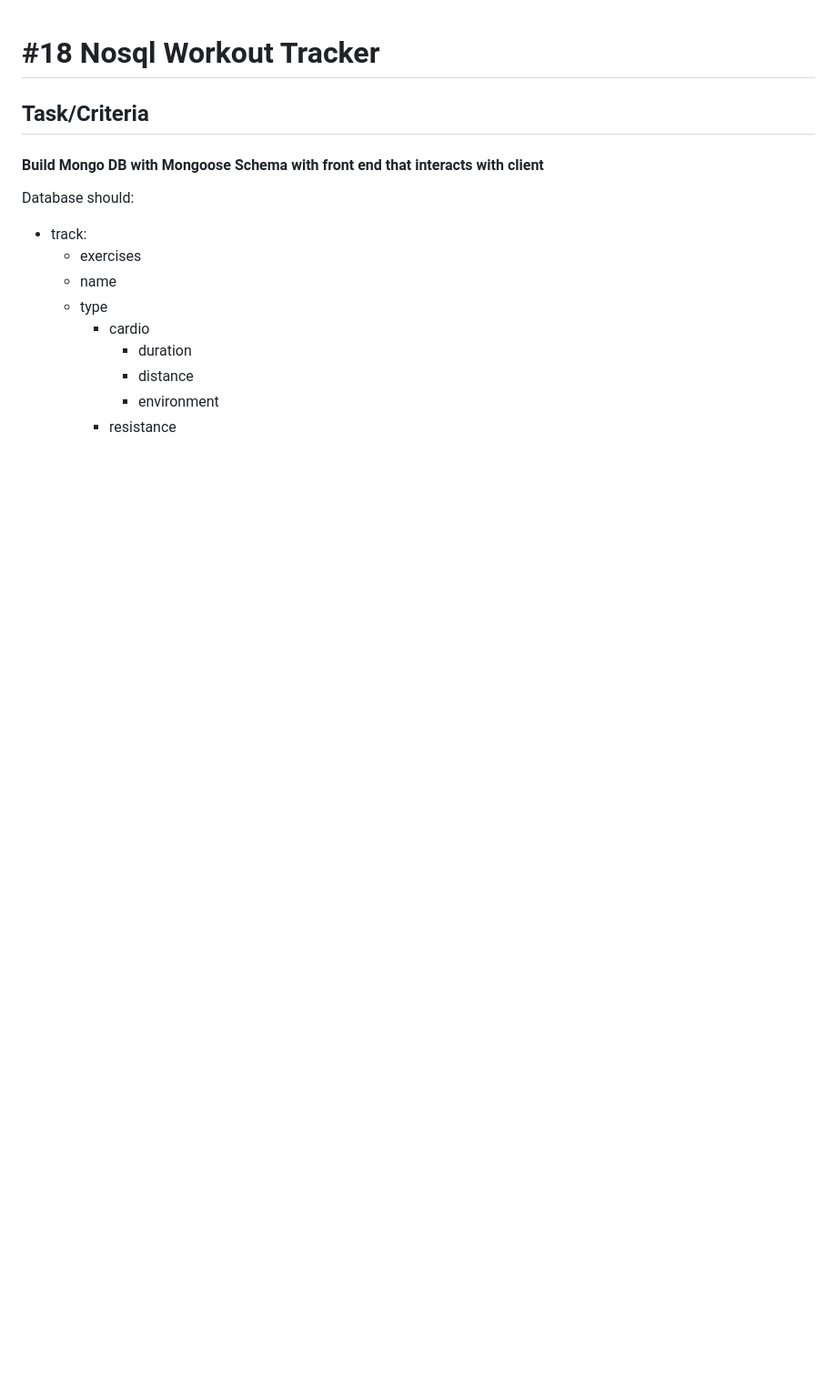
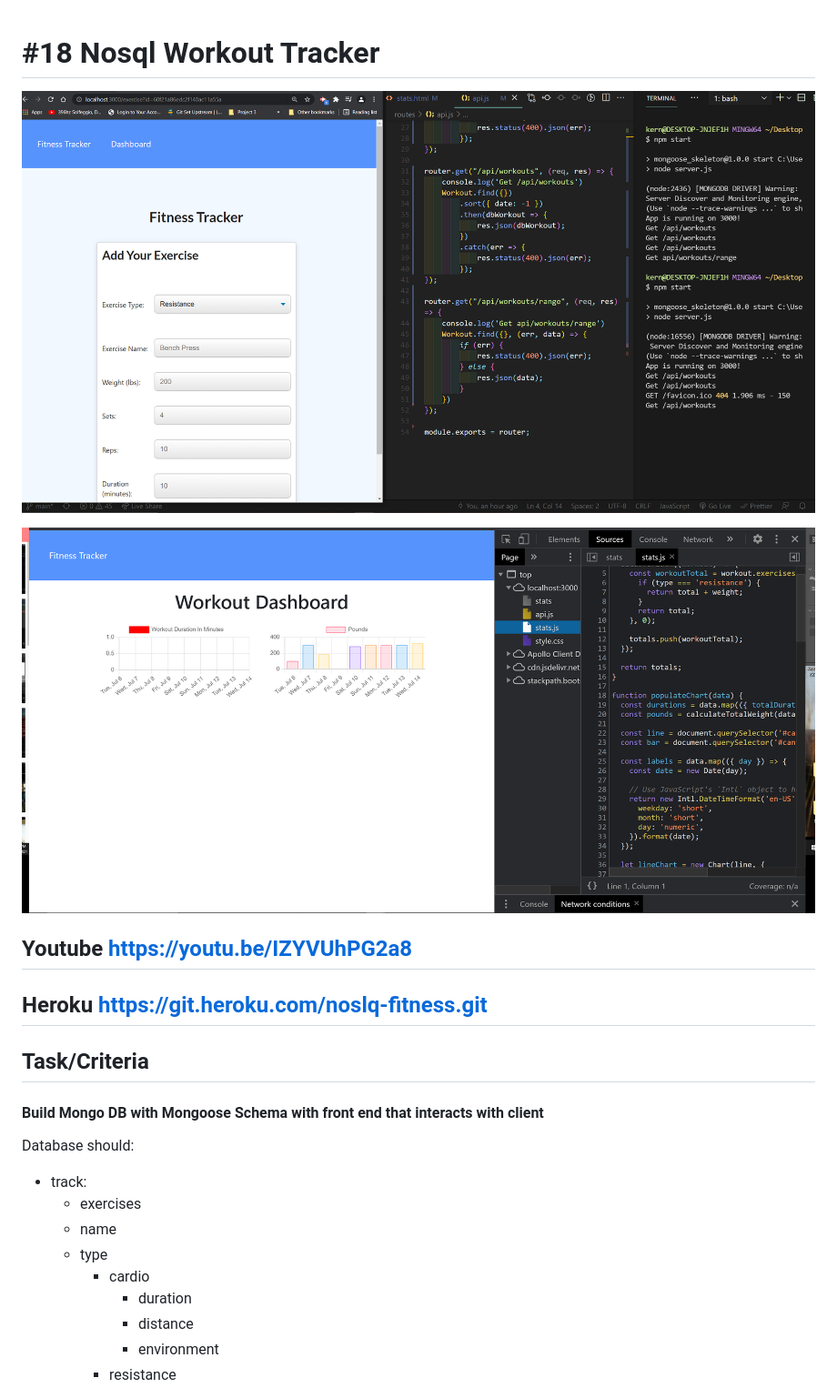
Before and after one commit to saibhreas/fitness-tracker, a Markdown page: README.md, the part around the change. Shown at 91% size. Rendered like a GitHub page; pictures changed too: public/img/fitness1.png (added), public/img/fitness2.png (added); blank space fills up the shorter version.

```diff
--- a/README.md
+++ b/README.md
@@ -1,4 +1,12 @@
 # #18 Nosql Workout Tracker
+
+![Screenshot1](/public/img/fitness1.png)
+
+![Screenshot1](/public/img/fitness2.png)
+
+## Youtube https://youtu.be/IZYVUhPG2a8
+
+## Heroku https://git.heroku.com/noslq-fitness.git
 
 ## Task/Criteria
 
```
Also changed, not shown: 4 other files.
